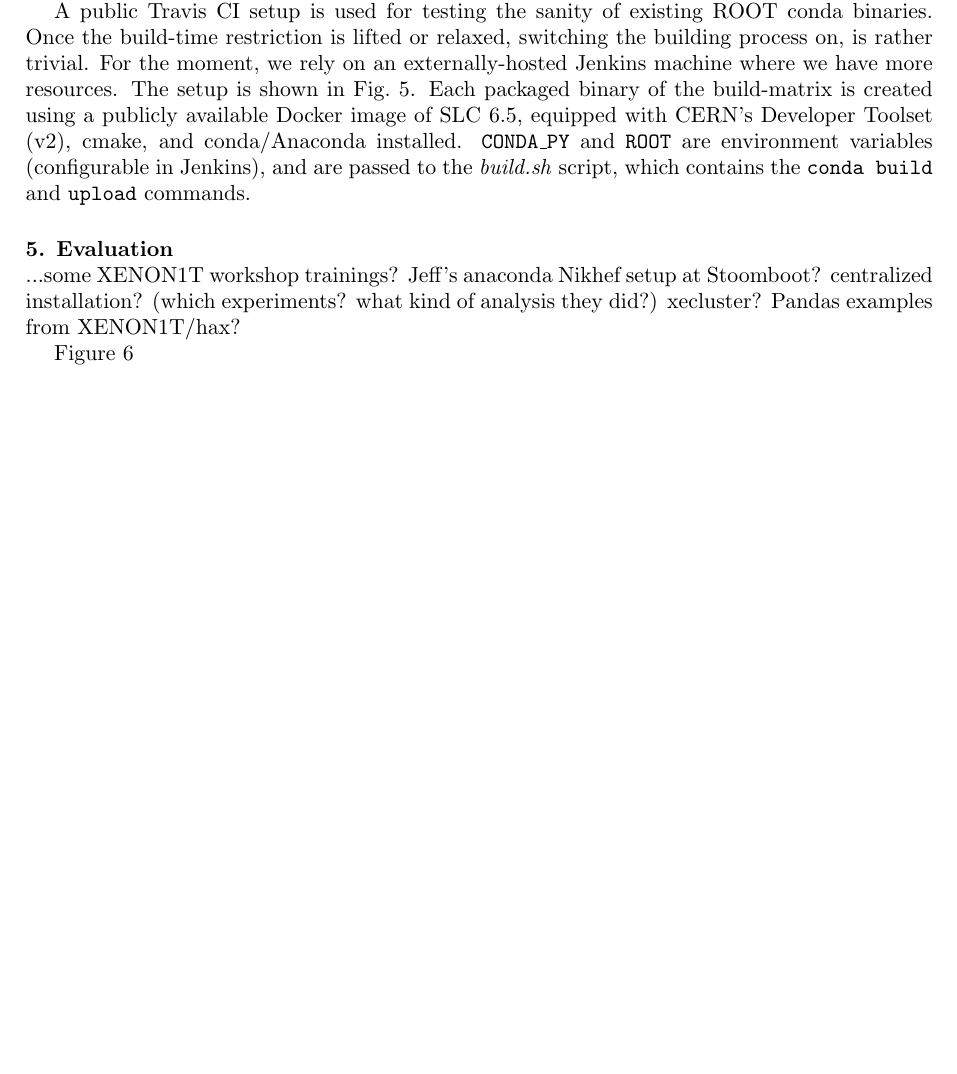
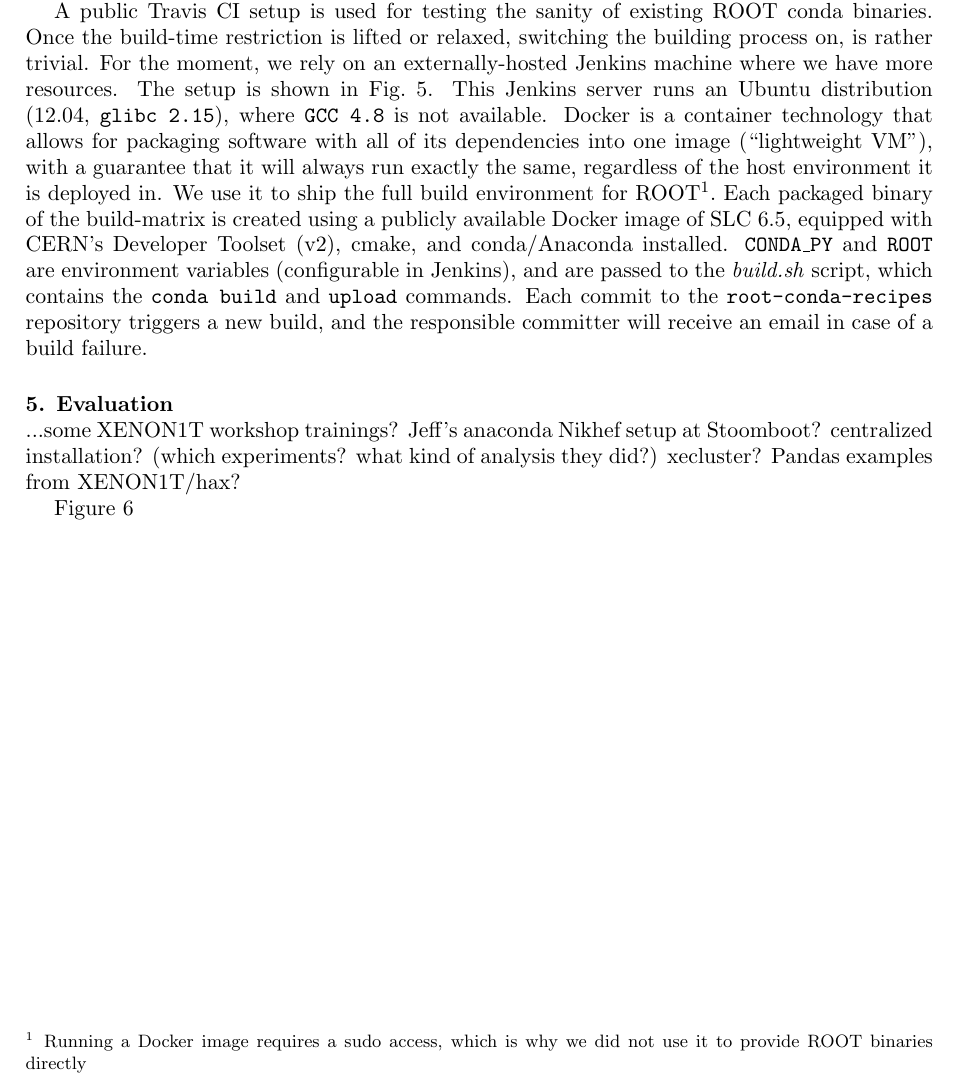
Before and after one commit to remenska/chep2016, a LaTeX document (CHEP2016_ROOT_Pandas.tex): part of page 8 of 10, cut so that both start at the same text, the shorter picture padded with empty space. Compiled offline with pdfLaTeX.

Commit message:
Stefan comments

```diff
--- a/CHEP2016_ROOT_Pandas.tex
+++ b/CHEP2016_ROOT_Pandas.tex
@@ -353,11 +353,16 @@
 Once the build-time restriction is lifted or relaxed, switching the building process on, is rather trivial.
 For the moment, we rely on an externally-hosted Jenkins machine where we have more resources.
 The setup is shown in Fig.~\ref{fig:jenkins}.
+This Jenkins server runs an Ubuntu distribution (12.04, \texttt{glibc 2.15}), where \texttt{GCC 4.8} is not available.
+Docker is a container technology that allows for packaging software with all of its dependencies into one image (``lightweight VM''),
+with a guarantee that it will always run exactly the same, regardless of the host environment it is deployed in.
+We use it to ship the full build environment for ROOT\footnote{Running a Docker image requires a sudo access, which is why we did not use it to provide ROOT binaries directly}.
 Each packaged binary of the build-matrix is created using a publicly available Docker image of SLC 6.5, equipped with CERN's Developer Toolset
-(v2), cmake, and conda/Anaconda installed. \code{CONDA\_PY} and \code{ROOT} are environment variables
+(v2), cmake, and conda/Anaconda installed.
+\code{CONDA\_PY} and \code{ROOT} are environment variables
 (configurable in Jenkins), and are passed to the \textit{build.sh} script, which contains the \code{conda build} and \code{upload}
-commands.
-
+commands. Each commit to the \texttt{root-conda-recipes} repository triggers a new build, and the responsible committer will
+receive an email in case of a build failure.
 
 \section{Evaluation}
 ...some XENON1T workshop trainings?
```
Also changed, not shown: CHEP2016_ROOT_Pandas.tex (10 more changed lines).
